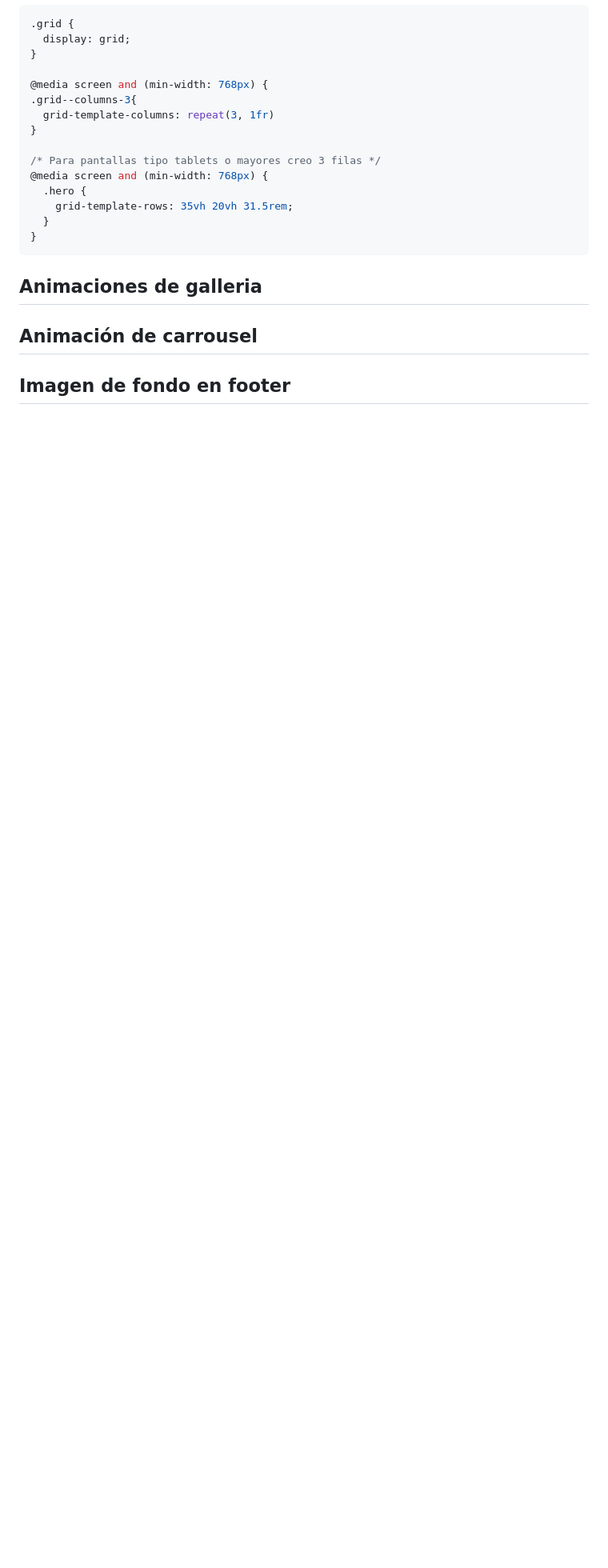
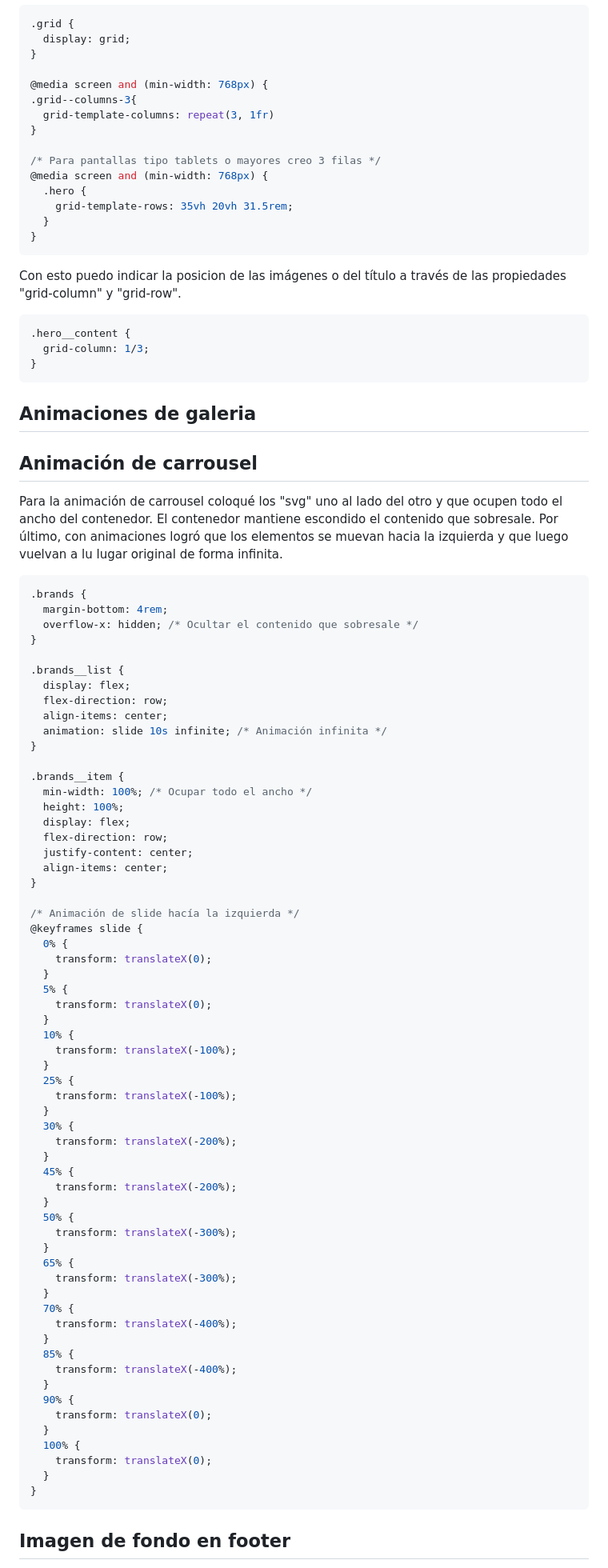
Before and after one commit to gonzalo-sosa/curso-html-css, a Markdown page: desafio/README.MD, the part around one of its changes. Shown at 80% size. Rendered like a GitHub page; blank space fills up the shorter version.

````diff
--- a/desafio/README.MD
+++ b/desafio/README.MD
@@ -78,8 +78,81 @@ Entonces, utilizo una clase "grid" para que display del elemento sea de tipo gri
 }
 ```
 
-## Animaciones de galleria
+Con esto puedo indicar la posicion de las imágenes o del título a través de las propiedades "grid-column" y "grid-row".
+
+```css
+.hero__content {
+  grid-column: 1/3;
+}
+```
+
+## Animaciones de galeria
 
 ## Animación de carrousel
 
+Para la animación de carrousel coloqué los "svg" uno al lado del otro y que ocupen todo el ancho del contenedor. El contenedor mantiene escondido el contenido que sobresale. Por último, con animaciones logró que los elementos se muevan hacia la izquierda y que luego vuelvan a lu lugar original de forma infinita.
+
+```css
+.brands {
+  margin-bottom: 4rem;
+  overflow-x: hidden; /* Ocultar el contenido que sobresale */
+}
+
+.brands__list {
+  display: flex;
+  flex-direction: row;
+  align-items: center;
+  animation: slide 10s infinite; /* Animación infinita */
+}
+
+.brands__item {
+  min-width: 100%; /* Ocupar todo el ancho */
+  height: 100%;
+  display: flex;
+  flex-direction: row;
+  justify-content: center;
+  align-items: center;
+}
+
+/* Animación de slide hacía la izquierda */
+@keyframes slide {
+  0% {
+    transform: translateX(0);
+  }
+  5% {
+    transform: translateX(0);
+  }
+  10% {
+    transform: translateX(-100%);
+  }
+  25% {
+    transform: translateX(-100%);
+  }
+  30% {
+    transform: translateX(-200%);
+  }
+  45% {
+    transform: translateX(-200%);
+  }
+  50% {
+    transform: translateX(-300%);
+  }
+  65% {
+    transform: translateX(-300%);
+  }
+  70% {
+    transform: translateX(-400%);
+  }
+  85% {
+    transform: translateX(-400%);
+  }
+  90% {
+    transform: translateX(0);
+  }
+  100% {
+    transform: translateX(0);
+  }
+}
+```
+
 ## Imagen de fondo en footer
````
Also changed, not shown: other parts of desafio/README.MD (+14 -0 lines).
